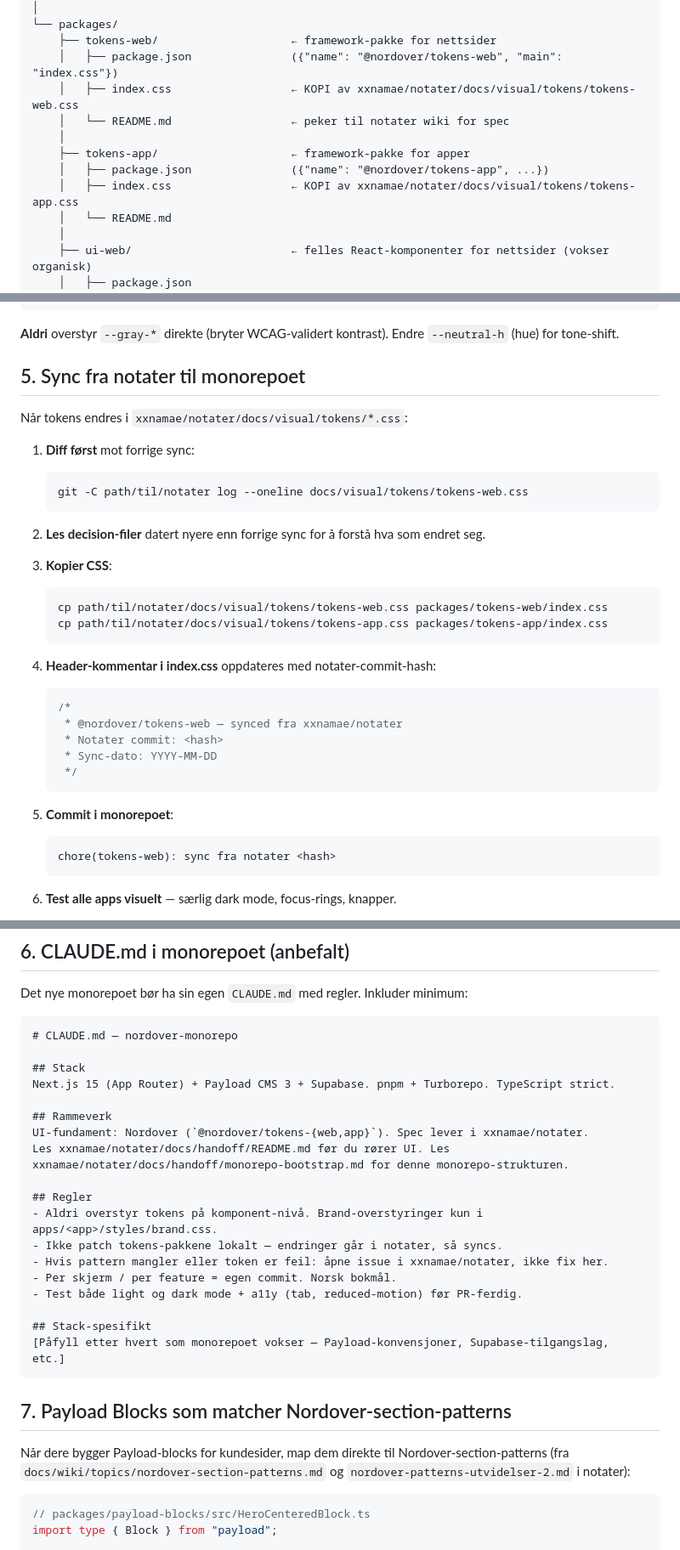
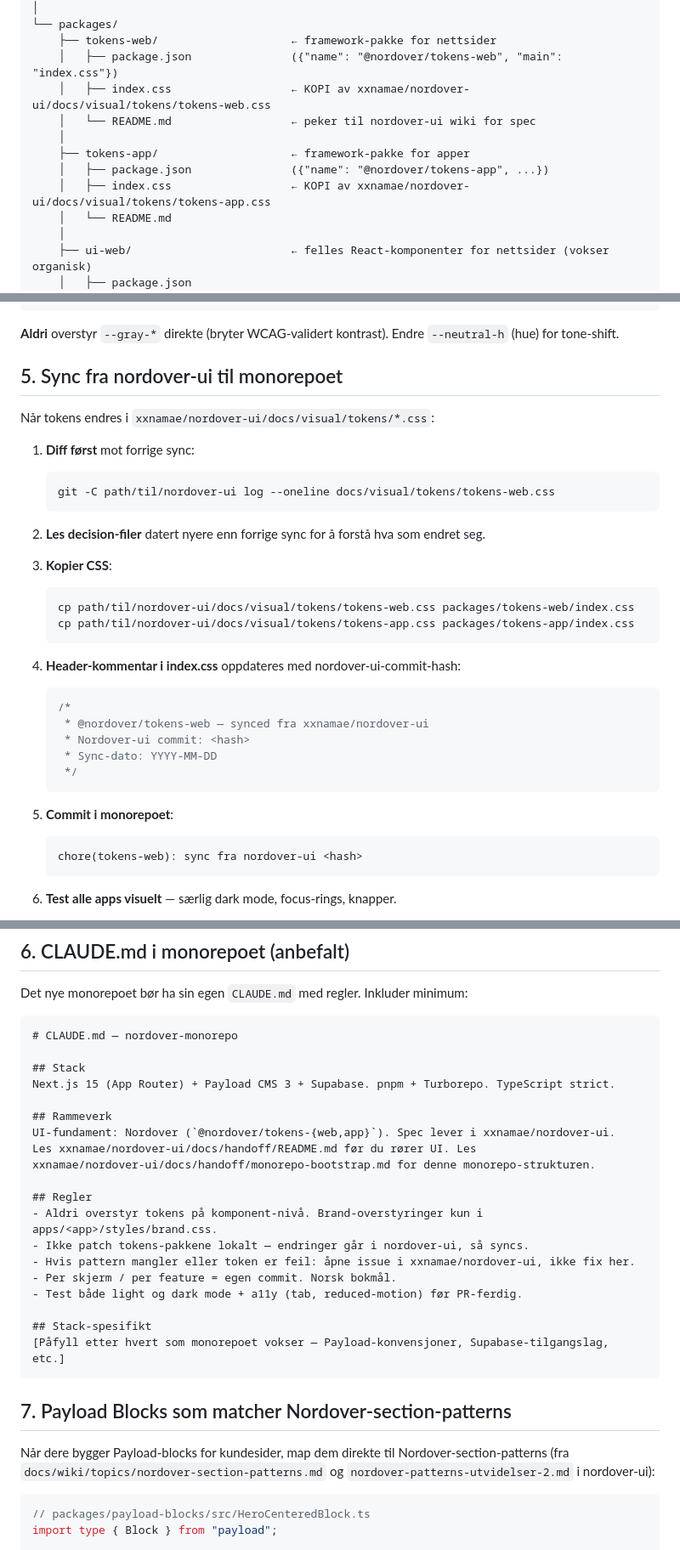
Before and after one commit to xxnamae/nordover-ui, a Markdown page: docs/handoff/monorepo-bootstrap.md, 3 parts joined by grey strips. Shown at 85% size. Drawn GitHub-style.

Commit message:
docs: oppdater monorepo-bootstrap refs etter framework-split

````diff
--- a/docs/handoff/monorepo-bootstrap.md
+++ b/docs/handoff/monorepo-bootstrap.md
@@ -33,12 +33,12 @@ nordover-monorepo/
 └── packages/
     ├── tokens-web/                    ← framework-pakke for nettsider
     │   ├── package.json               ({"name": "@nordover/tokens-web", "main": "index.css"})
-    │   ├── index.css                  ← KOPI av xxnamae/notater/docs/visual/tokens/tokens-web.css
-    │   └── README.md                  ← peker til notater wiki for spec
+    │   ├── index.css                  ← KOPI av xxnamae/nordover-ui/docs/visual/tokens/tokens-web.css
+    │   └── README.md                  ← peker til nordover-ui wiki for spec
     │
     ├── tokens-app/                    ← framework-pakke for apper
     │   ├── package.json               ({"name": "@nordover/tokens-app", ...})
-    │   ├── index.css                  ← KOPI av xxnamae/notater/docs/visual/tokens/tokens-app.css
+    │   ├── index.css                  ← KOPI av xxnamae/nordover-ui/docs/visual/tokens/tokens-app.css
     │   └── README.md
     │
     ├── ui-web/                        ← felles React-komponenter for nettsider (vokser organisk)
@@ -200,35 +200,35 @@ Inter Fallback med `size-adjust` ligger allerede i `@nordover/tokens-web/index.c
 
 **Aldri** overstyr `--gray-*` direkte (bryter WCAG-validert kontrast). Endre `--neutral-h` (hue) for tone-shift.
 
-## 5. Sync fra notater til monorepoet
+## 5. Sync fra nordover-ui til monorepoet
 
-Når tokens endres i `xxnamae/notater/docs/visual/tokens/*.css`:
+Når tokens endres i `xxnamae/nordover-ui/docs/visual/tokens/*.css`:
 
 1. **Diff først** mot forrige sync:
    ```sh
-   git -C path/til/notater log --oneline docs/visual/tokens/tokens-web.css
+   git -C path/til/nordover-ui log --oneline docs/visual/tokens/tokens-web.css
    ```
 
 2. **Les decision-filer** datert nyere enn forrige sync for å forstå hva som endret seg.
 
 3. **Kopier CSS**:
    ```sh
-   cp path/til/notater/docs/visual/tokens/tokens-web.css packages/tokens-web/index.css
-   cp path/til/notater/docs/visual/tokens/tokens-app.css packages/tokens-app/index.css
+   cp path/til/nordover-ui/docs/visual/tokens/tokens-web.css packages/tokens-web/index.css
+   cp path/til/nordover-ui/docs/visual/tokens/tokens-app.css packages/tokens-app/index.css
    ```
 
-4. **Header-kommentar i index.css** oppdateres med notater-commit-hash:
+4. **Header-kommentar i index.css** oppdateres med nordover-ui-commit-hash:
    ```css
    /*
-    * @nordover/tokens-web — synced fra xxnamae/notater
-    * Notater commit: <hash>
+    * @nordover/tokens-web — synced fra xxnamae/nordover-ui
+    * Nordover-ui commit: <hash>
     * Sync-dato: YYYY-MM-DD
     */
    ```
 
 5. **Commit i monorepoet**:
    ```
-   chore(tokens-web): sync fra notater <hash>
+   chore(tokens-web): sync fra nordover-ui <hash>
    ```
 
 6. **Test alle apps visuelt** — særlig dark mode, focus-rings, knapper.
@@ -246,14 +246,14 @@ Det nye monorepoet bør ha sin egen `CLAUDE.md` med regler. Inkluder minimum:
 Next.js 15 (App Router) + Payload CMS 3 + Supabase. pnpm + Turborepo. TypeScript strict.
 
 ## Rammeverk
-UI-fundament: Nordover (`@nordover/tokens-{web,app}`). Spec lever i xxnamae/notater.
-Les xxnamae/notater/docs/handoff/README.md før du rører UI. Les
-xxnamae/notater/docs/handoff/monorepo-bootstrap.md for denne monorepo-strukturen.
+UI-fundament: Nordover (`@nordover/tokens-{web,app}`). Spec lever i xxnamae/nordover-ui.
+Les xxnamae/nordover-ui/docs/handoff/README.md før du rører UI. Les
+xxnamae/nordover-ui/docs/handoff/monorepo-bootstrap.md for denne monorepo-strukturen.
 
 ## Regler
 - Aldri overstyr tokens på komponent-nivå. Brand-overstyringer kun i apps/<app>/styles/brand.css.
-- Ikke patch tokens-pakkene lokalt — endringer går i notater, så syncs.
-- Hvis pattern mangler eller token er feil: åpne issue i xxnamae/notater, ikke fix her.
+- Ikke patch tokens-pakkene lokalt — endringer går i nordover-ui, så syncs.
+- Hvis pattern mangler eller token er feil: åpne issue i xxnamae/nordover-ui, ikke fix her.
 - Per skjerm / per feature = egen commit. Norsk bokmål.
 - Test både light og dark mode + a11y (tab, reduced-motion) før PR-ferdig.
 
@@ -263,7 +263,7 @@ xxnamae/notater/docs/handoff/monorepo-bootstrap.md for denne monorepo-strukturen
 
 ## 7. Payload Blocks som matcher Nordover-section-patterns
 
-Når dere bygger Payload-blocks for kundesider, map dem direkte til Nordover-section-patterns (fra `docs/wiki/topics/nordover-section-patterns.md` og `nordover-patterns-utvidelser-2.md` i notater):
+Når dere bygger Payload-blocks for kundesider, map dem direkte til Nordover-section-patterns (fra `docs/wiki/topics/nordover-section-patterns.md` og `nordover-patterns-utvidelser-2.md` i nordover-ui):
 
 ```ts
 // packages/payload-blocks/src/HeroCenteredBlock.ts
````
Also changed, not shown: other parts of docs/handoff/monorepo-bootstrap.md (+4 -4 lines).
